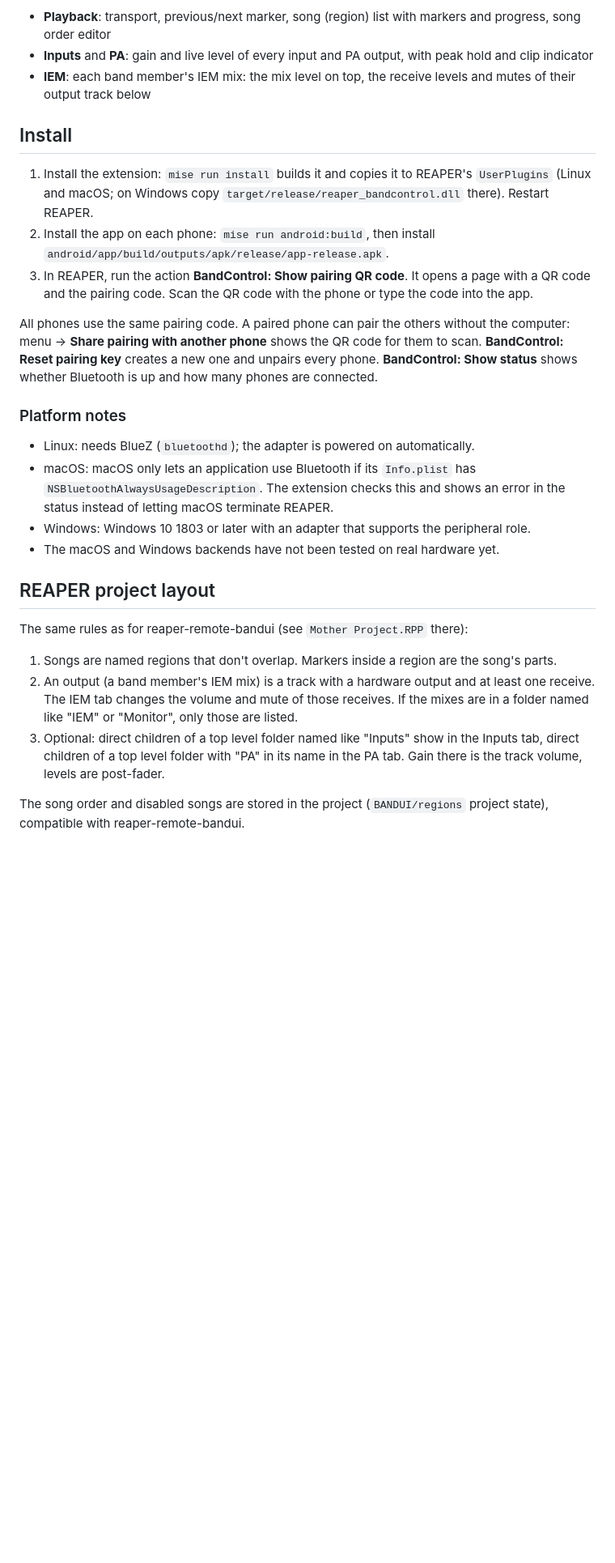
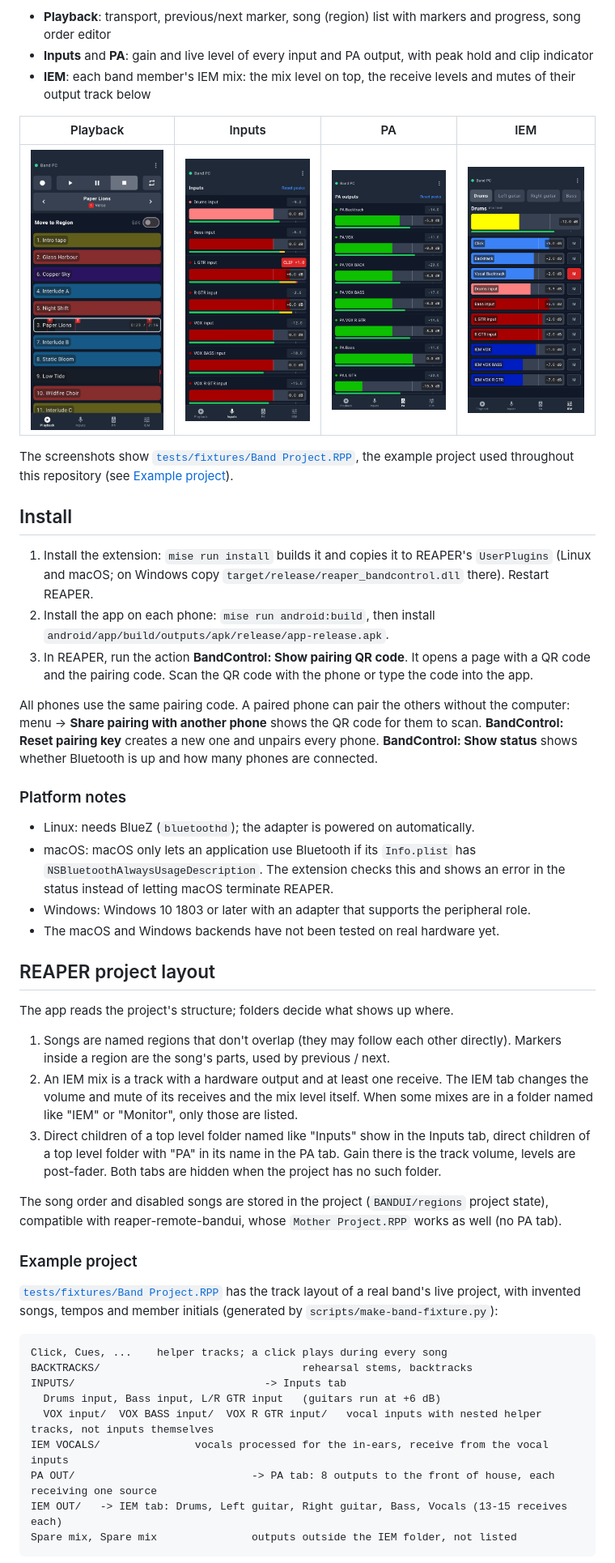
Before and after one commit to nikarh/reaper-bandcontrol, a Markdown page: README.md, the part around one of its changes. Shown at 81% size. GitHub-like rendering; pictures changed too: docs/screenshots/iem.png (added), docs/screenshots/inputs.png (added), docs/screenshots/pa.png (added); blank space fills up the shorter version.

````diff
--- a/README.md
+++ b/README.md
@@ -10,6 +10,13 @@ more:
 - **Inputs** and **PA**: gain and live level of every input and PA output, with peak hold and clip indicator
 - **IEM**: each band member's IEM mix: the mix level on top, the receive levels and mutes of their output track below
 
+| Playback | Inputs | PA | IEM |
+| --- | --- | --- | --- |
+| ![Playback tab](docs/screenshots/playback.png) | ![Inputs tab](docs/screenshots/inputs.png) | ![PA tab](docs/screenshots/pa.png) | ![IEM tab](docs/screenshots/iem.png) |
+
+The screenshots show [`tests/fixtures/Band Project.RPP`](tests/fixtures/Band%20Project.RPP), the example project
+used throughout this repository (see [Example project](#example-project)).
+
 ## Install
 
 1. Install the extension: `mise run install` builds it and copies it to REAPER's `UserPlugins` (Linux and macOS;
@@ -20,7 +27,8 @@ more:
    code. Scan the QR code with the phone or type the code into the app.
 
 All phones use the same pairing code. A paired phone can pair the others without the computer: menu →
-**Share pairing with another phone** shows the QR code for them to scan. **BandControl: Reset pairing key** creates a new one and unpairs every phone.
+**Share pairing with another phone** shows the QR code for them to scan. **BandControl: Reset pairing key** creates a
+new one and unpairs every phone.
 **BandControl: Show status** shows whether Bluetooth is up and how many phones are connected.
 
 ### Platform notes
@@ -33,14 +41,34 @@ All phones use the same pairing code. A paired phone can pair the others without
 
 ## REAPER project layout
 
-The same rules as for reaper-remote-bandui (see `Mother Project.RPP` there):
+The app reads the project's structure; folders decide what shows up where.
 
-1. Songs are named regions that don't overlap. Markers inside a region are the song's parts.
-2. An output (a band member's IEM mix) is a track with a hardware output and at least one receive. The IEM tab
-   changes the volume and mute of those receives. If the mixes are in a folder named like "IEM" or "Monitor", only
-   those are listed.
-3. Optional: direct children of a top level folder named like "Inputs" show in the Inputs tab, direct children of a
-   top level folder with "PA" in its name in the PA tab. Gain there is the track volume, levels are post-fader.
+1. Songs are named regions that don't overlap (they may follow each other directly). Markers inside a region are
+   the song's parts, used by previous / next.
+2. An IEM mix is a track with a hardware output and at least one receive. The IEM tab changes the volume and mute of
+   its receives and the mix level itself. When some mixes are in a folder named like "IEM" or "Monitor", only those
+   are listed.
+3. Direct children of a top level folder named like "Inputs" show in the Inputs tab, direct children of a top level
+   folder with "PA" in its name in the PA tab. Gain there is the track volume, levels are post-fader. Both tabs are
+   hidden when the project has no such folder.
 
 The song order and disabled songs are stored in the project (`BANDUI/regions` project state), compatible with
-reaper-remote-bandui.
+reaper-remote-bandui, whose `Mother Project.RPP` works as well (no PA tab).
+
+### Example project
+
+[`tests/fixtures/Band Project.RPP`](tests/fixtures/Band%20Project.RPP) has the track layout of a real band's live
+project, with invented songs, tempos and member initials (generated by `scripts/make-band-fixture.py`):
+
+```text
+Click, Cues, ...    helper tracks; a click plays during every song
+BACKTRACKS/                                rehearsal stems, backtracks
+INPUTS/                              -> Inputs tab
+  Drums input, Bass input, L/R GTR input   (guitars run at +6 dB)
+  VOX input/  VOX BASS input/  VOX R GTR input/   vocal inputs with nested helper tracks, not inputs themselves
+IEM VOCALS/               vocals processed for the in-ears, receive from the vocal inputs
+PA OUT/                            -> PA tab: 8 outputs to the front of house, each receiving one source
+IEM OUT/   -> IEM tab: Drums, Left guitar, Right guitar, Bass, Vocals (13-15 receives each)
+Spare mix, Spare mix               outputs outside the IEM folder, not listed
+```
+
````
Also changed, not shown: other parts of README.md (+13 -9 lines), PLAN.md (+9 -1 lines), 10 other files.
